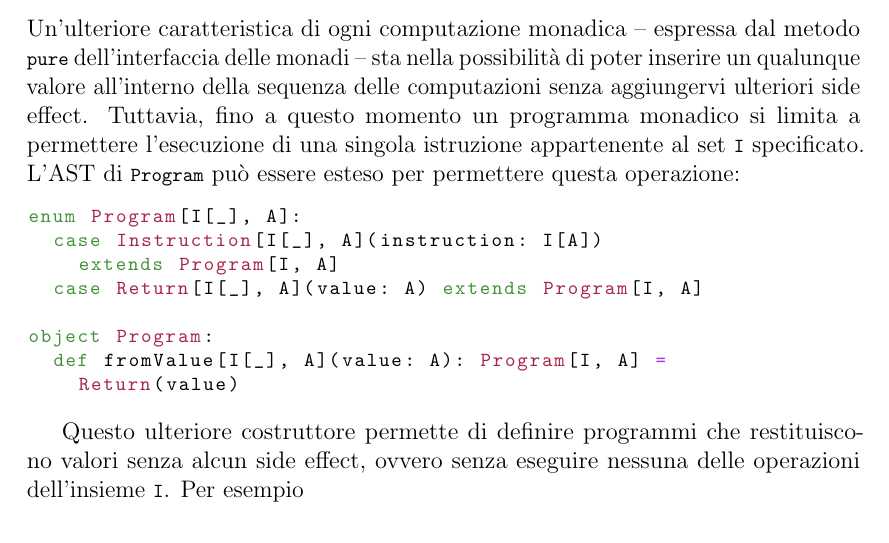
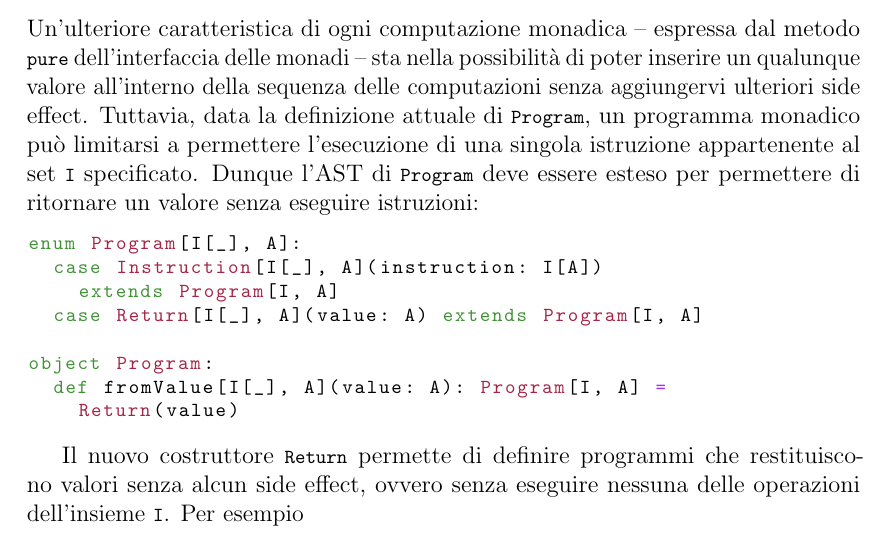
Before and after one commit to giacomocavalieri/master-thesis, a LaTeX thesis (master-thesis.tex, which reads chapters/chapter04/sections/implementazione-di-una-free-monad.tex): part of page 59 of 84, cut so that both start at the same text. Compiled offline with pdfLaTeX; a LaTeX package or settings file that is missing is left out.

Commit message:
fix: change sentence to be more readable

```diff
--- a/chapters/chapter04/sections/implementazione-di-una-free-monad.tex
+++ b/chapters/chapter04/sections/implementazione-di-una-free-monad.tex
@@ -59,7 +59,7 @@ Chiaramente un programma che esegue una singola istruzione non è di particolare
 
 \subsubsection{Restituzione di un valore puro}
 Un'ulteriore caratteristica di ogni computazione monadica -- espressa dal metodo \lstinline{pure} dell'interfaccia delle monadi -- sta nella possibilità di poter inserire un qualunque valore all'interno della sequenza delle computazioni senza aggiungervi ulteriori side effect.
-Tuttavia, fino a questo momento un programma monadico si limita a permettere l'esecuzione di una singola istruzione appartenente al set \lstinline{I} specificato. L'AST di \lstinline{Program} può essere esteso per permettere questa operazione:
+Tuttavia, data la definizione attuale di \lstinline{Program}, un programma monadico può limitarsi a permettere l'esecuzione di una singola istruzione appartenente al set \lstinline{I} specificato. Dunque l'AST di \lstinline{Program} deve essere esteso per permettere di ritornare un valore senza eseguire istruzioni:
 \begin{lstlisting}[language=scala3]
 enum Program[I[_], A]:
   case Instruction[I[_], A](instruction: I[A])
@@ -71,7 +71,7 @@ object Program:
     Return(value)
 \end{lstlisting}
 
-Questo ulteriore costruttore permette di definire programmi che restituiscono valori senza alcun side effect, ovvero senza eseguire nessuna delle operazioni dell'insieme \lstinline{I}. Per esempio
+Il nuovo costruttore \lstinline{Return} permette di definire programmi che restituiscono valori senza alcun side effect, ovvero senza eseguire nessuna delle operazioni dell'insieme \lstinline{I}. Per esempio
 \begin{lstlisting}[language=scala3]
 val program: Program[StateDSL[Int, _], String] =
   Program.fromValue("result")
```
